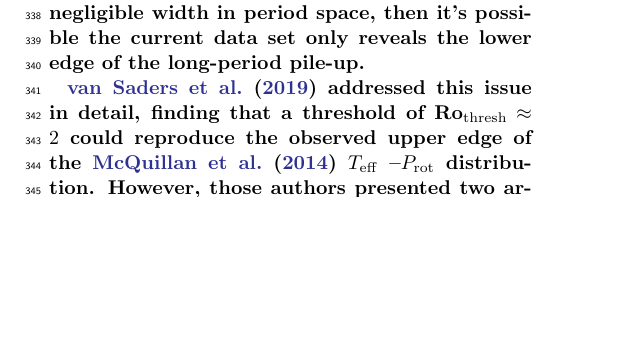
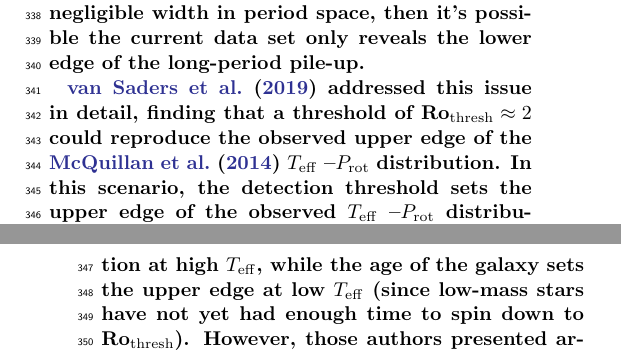
Before and after one commit to trevordavid/rossby-ridge, a LaTeX paper (src/ms.tex): part of one column of page 6 of 31 before the commit and two parts of the columns of pages 6 and 8 of 30 after it, the two joined at a grey line, cut so that both start at the same text, the shorter picture padded with empty space. Compiled offline with pdfLaTeX.

Commit message:
detection bias discussion

```diff
--- a/src/ms.tex
+++ b/src/ms.tex
@@ -335,5 +335,5 @@ In the CKS sample, there appears to be a clustering of stars above the ridge wit
 \subsection{Detection biases}
 \edit1{To this point, we have not addressed the detection biases inherent to Kepler rotation period catalogs. As rotation periods become longer, it becomes more difficult to measure periods directly from rotational brightness modulations in Kepler time series. This is true for at least three reasons: (1) the Kepler baseline is finite, (2) photometric variation amplitude declines with increasing rotation period, and (3) photometric variations tend to become less periodic with increasing rotation period. This is important because, if a period detection threshold is Ro-dependent and the detection threshold Ro$_\mathrm{thresh}$ is close to the value \rocrit at which WMB becomes important, then the location of the pile-up in the catalogs considered here may depend sensitively on how detectability depends on Ro. For example, if Ro$_\mathrm{thresh}$ is only slightly larger than \rocrit and the long-period pile-up has some non-negligible width in period space, then it's possible the current data set only reveals the lower edge of the long-period pile-up.}
 
-\edit1{\citet{vanSaders2019} addressed this issue in detail, finding that a threshold of Ro$_\mathrm{thresh} \approx 2$ could reproduce the observed upper edge of the \citet{McQuillan2014} \teff–\prot distribution. However, those authors presented two arguments that suggest detection bias is not solely responsible for producing the observed \teff–\prot distribution. First, stars at the upper edge are not those with the lowest-amplitude signals detected, as one would expect from a detection edge. For the variability amplitudes typical of Sun-like stars at the upper edge, one finds cooler stars with similar amplitude at even longer periods, as well as hotter stars with much smaller amplitudes (though at shorter periods). Even among Sun-like stars, those authors found that 9\% of stars below the edge have amplitudes smaller than stars with similar \teff at the edge (possibly due to issues such as flux dilution).}
+\edit1{\citet{vanSaders2019} addressed this issue in detail, finding that a threshold of Ro$_\mathrm{thresh} \approx 2$ could reproduce the observed upper edge of the \citet{McQuillan2014} \teff–\prot distribution. In this scenario, the detection threshold sets the upper edge of the observed \teff–\prot distribution at high \teff, while the age of the galaxy sets the upper edge at low \teff (since low-mass stars have not yet had enough time to spin down to Ro$_\mathrm{thresh}$). However, those authors presented arguments that suggest detection bias is not solely responsible for producing the observed \teff–\prot distribution. First, stars at the upper edge are not those with the lowest-amplitude signals detected, as one would expect from a detection edge. For the variability amplitudes typical of Sun-like stars at the upper edge, one finds cooler stars with similar amplitude at even longer periods, as well as hotter stars with much smaller amplitudes (though at shorter periods). Even among Sun-like stars, those authors found that 9\% of stars below the edge have amplitudes smaller than stars with similar \teff at the edge (possibly due to issues such as flux dilution).}
 
```
Also changed, not shown: src/ms.tex (2 more changed lines).
